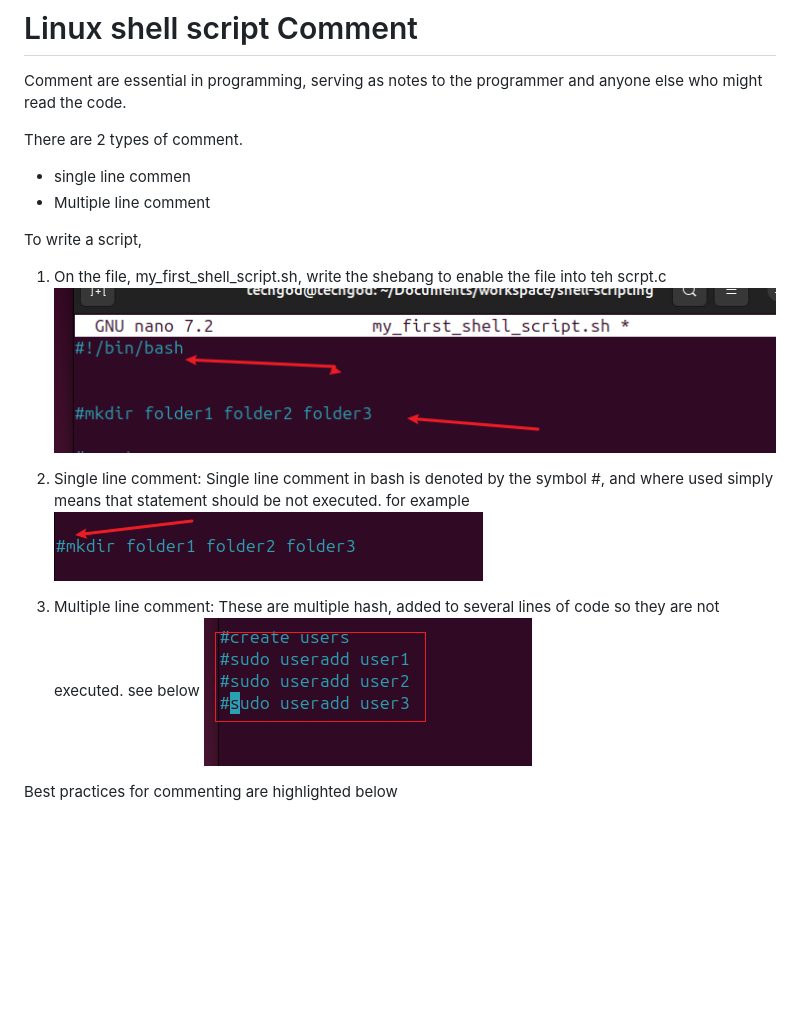
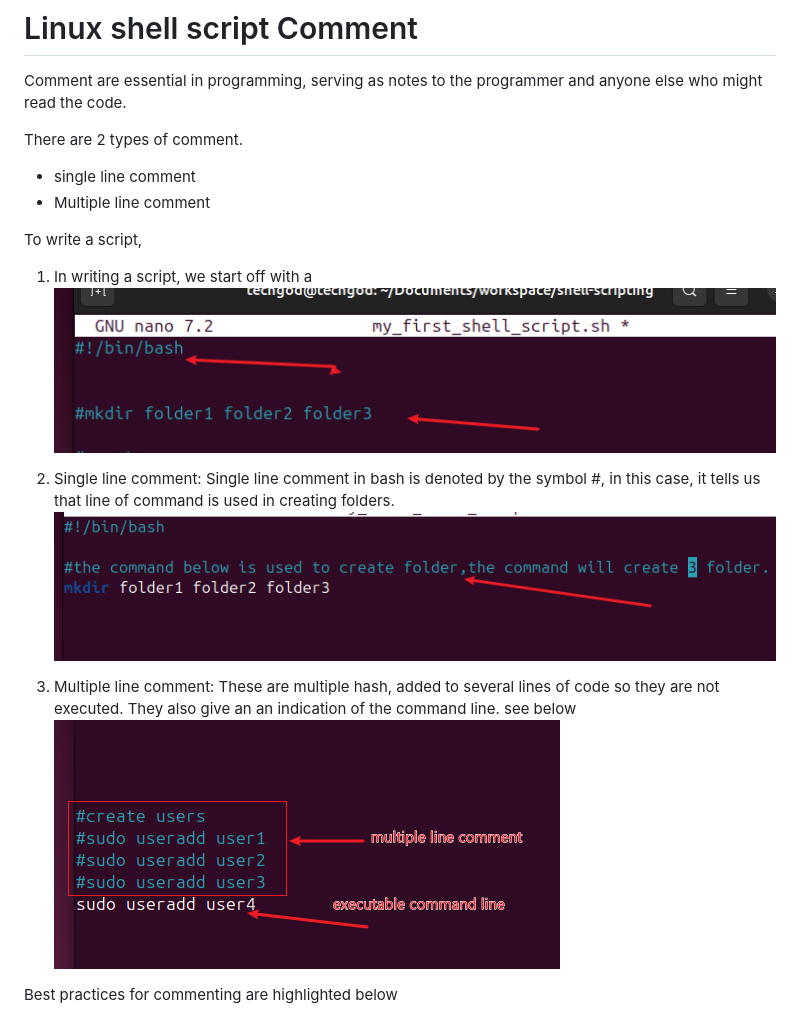
Before and after one commit to richard-ukpabi/DevOps_projects, a Markdown page: Shell scripting Comment/README.md, the part around the change. Drawn GitHub-style; pictures changed too: Shell scripting Comment/img/10.4.comment.png (added), Shell scripting Comment/img/10.6.comment.png (added); blank space fills up the shorter version.

Commit message:
added extra comment

```diff
--- a/Shell scripting Comment/README.md
+++ b/Shell scripting Comment/README.md
@@ -3,17 +3,16 @@
 Comment are essential in programming, serving as notes to the programmer and anyone else who might read the code.
 
 There are 2 types of comment.
-- single line commen
+- single line comment
 - Multiple line comment
 
 To write a script,
-1. On the file, my_first_shell_script.sh, write the shebang to enable the file into teh scrpt.c
-![shebang](./img/10.3.comment.png)
-2. Single line comment: Single line comment in bash is denoted by the symbol #, and where used simply means that statement should be not executed.  for example
-![single line comment](./img/10.1.comment.png)
+1. In writing a script, we start off with a ![shebang](./img/10.3.comment.png)
+2. Single line comment: Single line comment in bash is denoted by the symbol #, in this case, it tells us that line of command is used in creating folders.
+![single line comment](./img/10.4.comment.png)
 
-3. Multiple line comment: These are multiple hash, added to several lines of code so they are not executed. see below
-![multiple line comment](./img/10.2.comment.png)
+3. Multiple line comment: These are multiple hash, added to several lines of code so they are not executed. They also give an an indication of the command line. see below
+![multiple line comment](./img/10.6.comment.png)
 
 Best practices for commenting are highlighted below
 
```
Also changed, not shown: Shell scripting Comment/img/10.5.comment.png (added).
